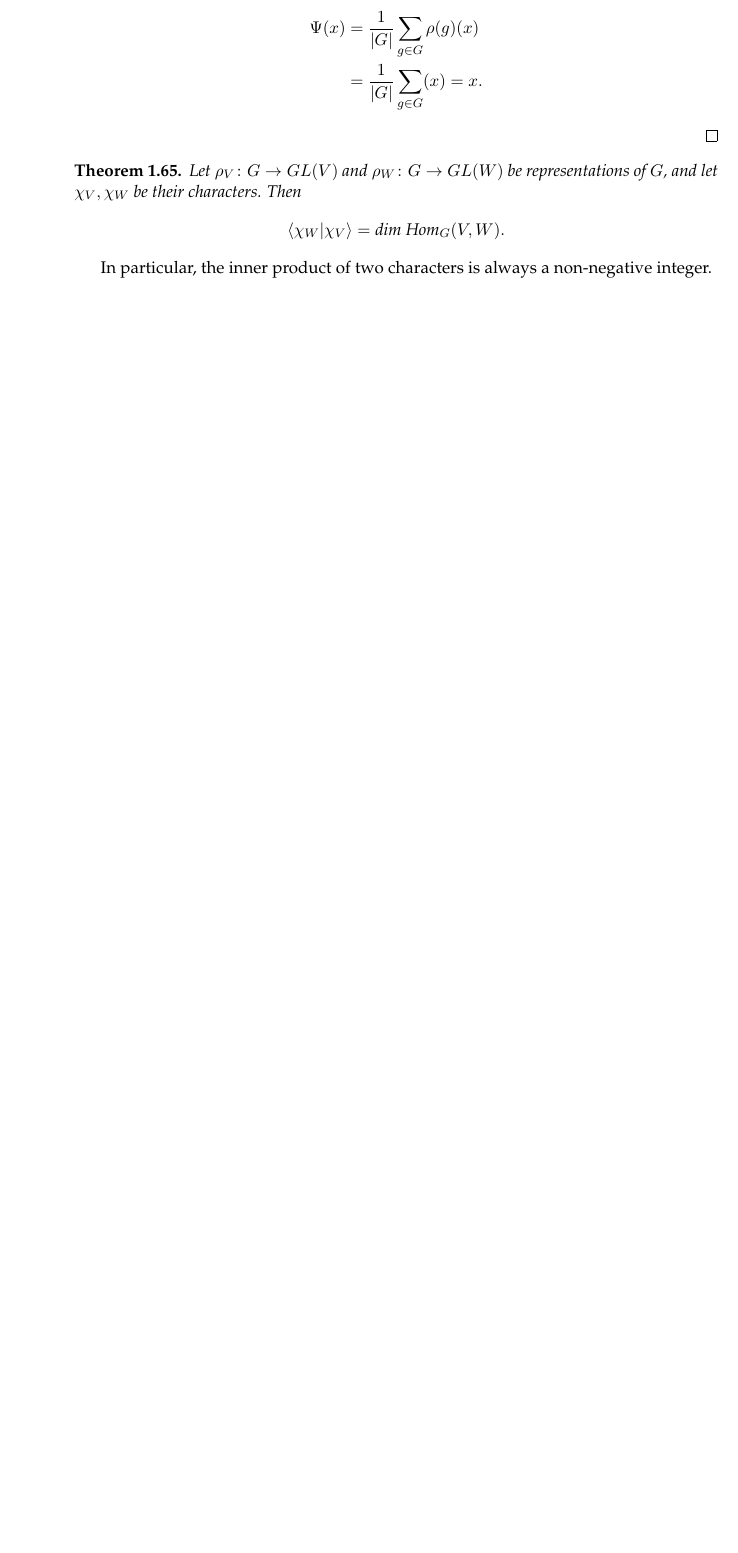
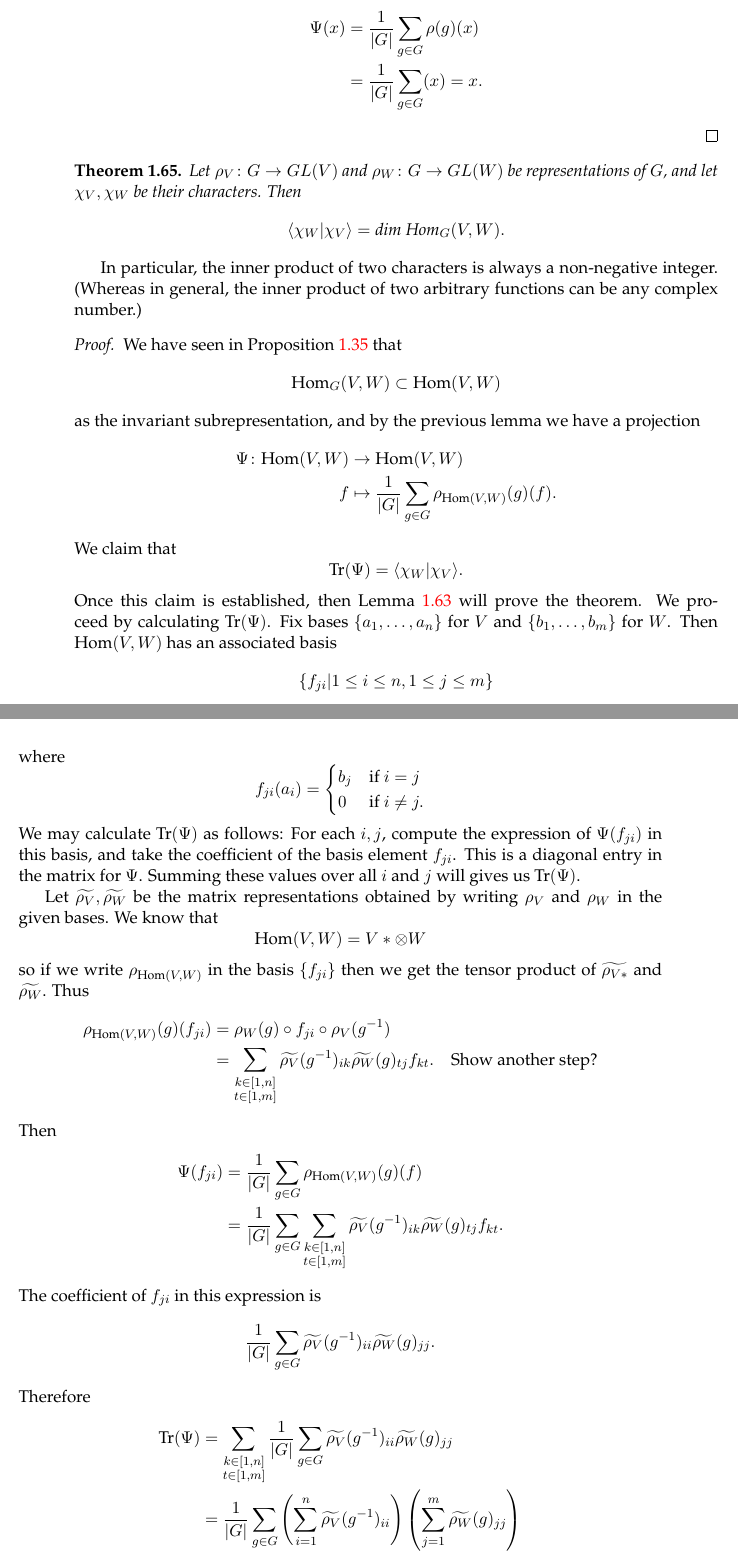
Before and after one commit to jaredjstewart/Masters-Project, a LaTeX thesis (main.tex, which reads Chapters/Chapter1.tex): part of page 25 of 27 before the commit and two parts of pages 25 and 26 of 27 after it, the two joined at a grey line, cut so that both start at the same text, the shorter picture padded with empty space. Compiled offline with pdfLaTeX.

Commit message:
Proof of the orthogonality of chars

```diff
--- a/Chapters/Chapter1.tex
+++ b/Chapters/Chapter1.tex
@@ -820,4 +820,42 @@ Thus $\Psi$ is a linear map $V \to V^G$.  Next we need to check that $\Psi$ is a
 Let $\rho_V \colon G \to GL(V)$ and $\rho_W \colon G \to GL(W)$ be representations of $G$, and let $\chi_V, \chi_W$ be their characters.  Then
 \[ \langle \chi_W | \chi_V \rangle = \text{dim Hom}_G (V,W). \]
 \end{thm}
-In particular, the inner product of two characters is always a non-negative integer.
+In particular, the inner product of two characters is always a non-negative integer.  (Whereas in general, the inner product of two arbitrary functions can be any complex number.)
+
+\begin{proof}
+We have seen in Proposition \ref{invariant-subrprn} that
+ \[ \text{Hom}_G (V,W) \subset \text{Hom}(V,W) \]
+ as the invariant subrepresentation, and by the previous lemma we have a projection
+\begin{align*}
+\Psi \colon \text{Hom}(V,W) &\to \text{Hom}(V,W) \\
+f &\mapsto \frac{1}{|G|} \sum_{g \in G} \rho_{\text{Hom}(V,W)} (g) (f).
+\end{align*}
+We claim that \[ \text{Tr} (\Psi) = \langle \chi_W | \chi_V \rangle. \]  Once this claim is established, then Lemma \ref{projection-lemma} will prove the theorem.  We proceed by calculating $\text{Tr} (\Psi)$.  Fix bases $\{ a_1, \ldots, a_n \}$ for $V$ and $\{ b_1, \ldots, b_m \}$ for $W$.  Then $\text{Hom}(V,W)$ has an associated basis
+\[ \{ f_{ji} | 1 \leq i \leq n, 1 \leq j \leq m\} \]
+where
+\[ f_{ji} (a_i) = \begin{cases} b_j &\text{if } i=j \\ 0 &\text{if } i \neq j.  \end{cases} \]
+We may calculate $\text{Tr}(\Psi)$ as follows:  For each $i,j$, compute the expression of $\Psi(f_{ji})$ in this basis, and take the coefficient of the basis element $f_{ji}$.  This is a diagonal entry in the matrix for $\Psi$. Summing these values over all $i$ and $j$ will gives us $\text{Tr}(\Psi)$.
+
+Let $\widetilde{\rho_V}, \widetilde{\rho_W}$ be the matrix representations obtained by writing $\rho_V$ and $\rho_W$ in the given bases.  We know that
+\[ \text{Hom}(V,W) = V* \otimes W \]
+so if we write $\rho_{\text{Hom}(V,W)}$ in the basis $\{ f_{ji} \}$ then we get the tensor product of  $\widetilde{\rho_{V*}}$ and $\widetilde{\rho_W}$.  Thus
+\begin{align*}
+\rho_{\text{Hom}(V,W)}(g)(f_{ji}) &= \rho_W (g) \circ f_{ji} \circ \rho_V (g^{-1}) \\
+&= \sum_{\substack{k \in [1,n] \\  t \in [1,m]}} \widetilde{\rho_V} (g^{-1})_{ik} \widetilde{\rho_W}(g)_{tj} f_{kt}. \quad \text{Show another step?}
+\end{align*}
+Then
+\begin{align*}
+\Psi (f_{ji}) &= \frac{1}{|G|} \sum_{g \in G} \rho_{\text{Hom}(V,W)}(g)(f) \\
+&= \frac{1}{|G|} \sum_{g \in G} \sum_{\substack{k \in [1,n] \\  t \in [1,m]}} \widetilde{\rho_V} (g^{-1})_{ik} \widetilde{\rho_W}(g)_{tj} f_{kt}.
+\end{align*}
+The coefficient of $f_{ji}$ in this expression is
+\[ \frac{1}{|G|} \sum_{g \in G}\widetilde{\rho_V} (g^{-1})_{ii} \widetilde{\rho_W}(g)_{jj}. \]
+Therefore
+\begin{align*}
+\text{Tr} (\Psi) &= \sum_{\substack{k \in [1,n] \\  t \in [1,m]}}  \frac{1}{|G|} \sum_{g \in G}\widetilde{\rho_V} (g^{-1})_{ii} \widetilde{\rho_W}(g)_{jj} \\
+&=  \frac{1}{|G|} \sum_{g \in G} \left( \sum_{i=1}^n \widetilde{\rho_V}(g^{-1})_{ii} \right) \left( \sum_{j=1}^m \widetilde{\rho_W} (g)_{jj} \right) \\
+&= \frac{1}{|G|} \sum_{g \in G} \chi_V (g^{-1}) \chi_W (g) \\
+&= \frac{1}{|G|} \sum_{g \in G} \chi_W (g) \overline{\chi_V}(g)  \quad \text{(by Proposition \ref{char-of-inverse})}\\
+&= \langle \chi_W | \chi_V \rangle.
+\end{align*}
+\end{proof}
```
Also changed, not shown: main.pdf, Chapters/Chapter1.tex (4 more changed lines), 3 other files.
